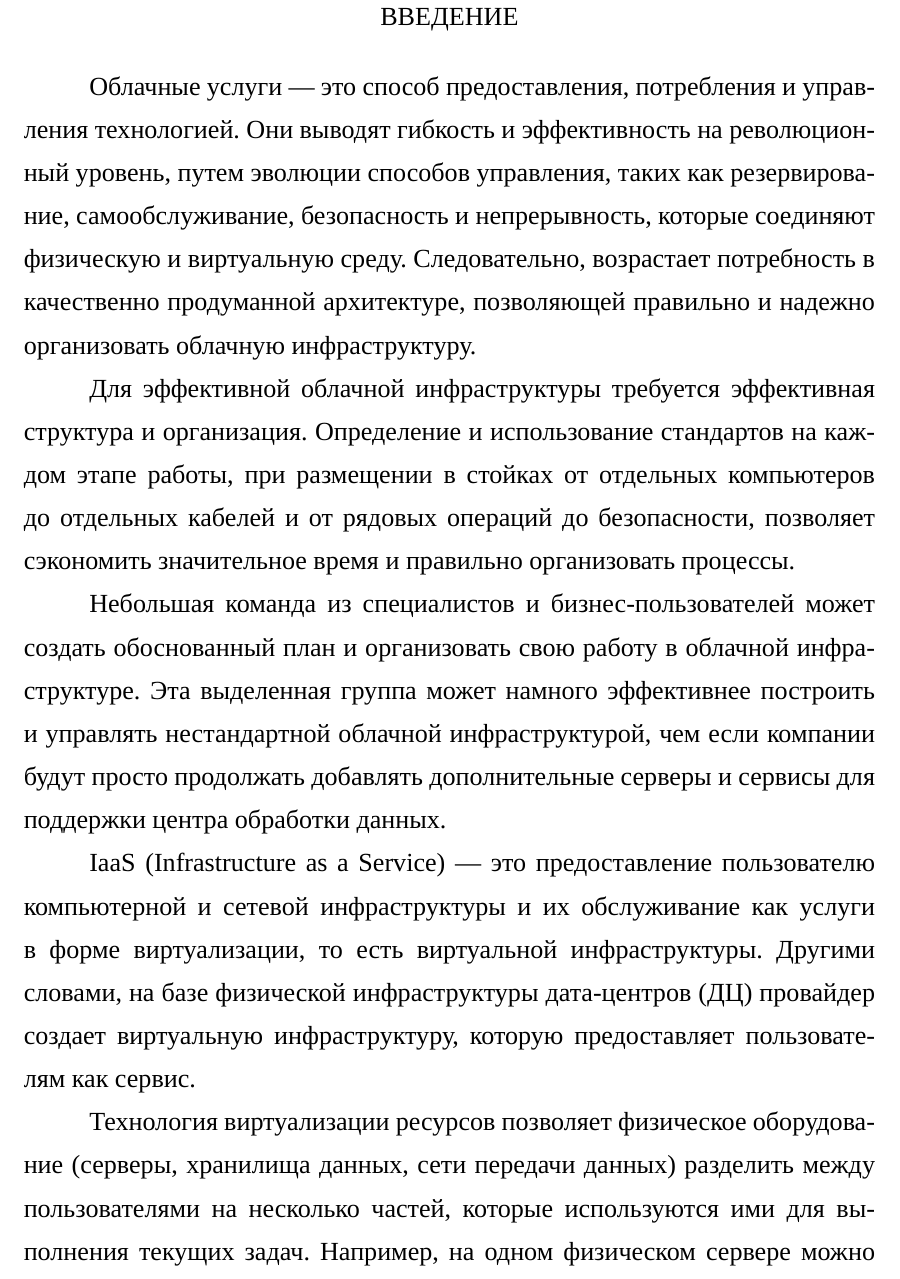
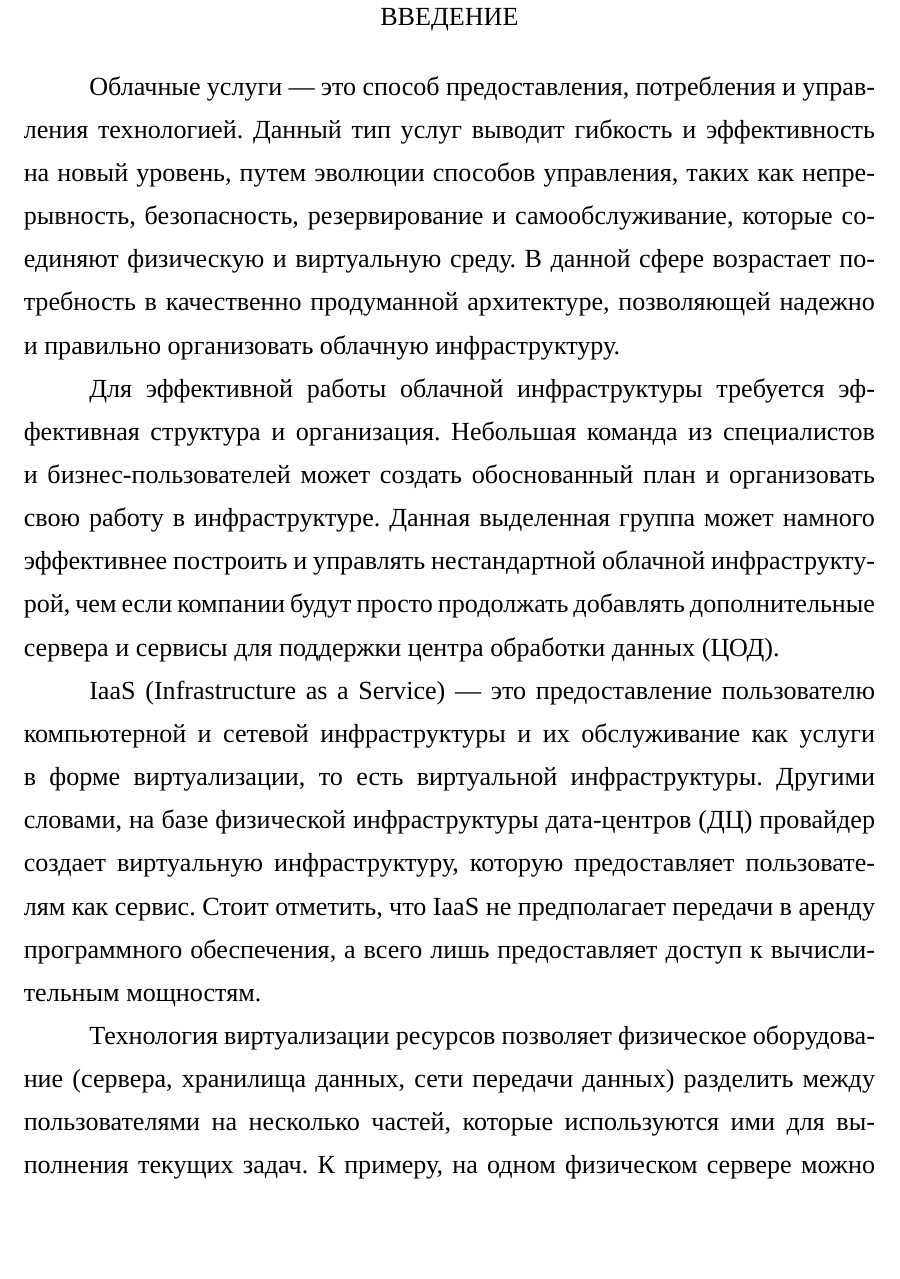
Before and after one commit to Amet13/bachelor-diploma, a LaTeX document (main.tex, which reads inc/0-intro.tex): part of page 6 of 55 before the commit and part of page 6 of 54 after it, cut so that both start at the same text, the shorter picture padded with empty space. Compiled offline with XeLaTeX; a missing font is replaced by an installed copy or a similar font.

Commit message:
Поправил введение

```diff
--- a/inc/0-intro.tex
+++ b/inc/0-intro.tex
@@ -1,19 +1,18 @@
 \anonsection{Введение}
 
 Облачные услуги --- это способ предоставления, потребления и управления технологией.
-Они выводят гибкость и эффективность на революционный уровень, путем эволюции способов управления, таких как резервирование, самообслуживание, безопасность и непрерывность, которые соединяют физическую и виртуальную среду.
-Следовательно, возрастает потребность в качественно продуманной архитектуре, позволяющей правильно и надежно организовать облачную инфраструктуру.
+Данный тип услуг выводит гибкость и эффективность на новый уровень, путем эволюции способов управления, таких как непрерывность, безопасность, резервирование и самообслуживание, которые соединяют физическую и виртуальную среду.
+В данной сфере возрастает потребность в качественно продуманной архитектуре, позволяющей надежно и правильно организовать облачную инфраструктуру.
 
-Для эффективной облачной инфраструктуры требуется эффективная структура и организация.
-Определение и использование стандартов на каждом этапе работы, при размещении в стойках от отдельных компьютеров до отдельных кабелей и от рядовых операций до безопасности, позволяет сэкономить значительное время и правильно организовать процессы.
-
-Небольшая команда из специалистов и бизнес-пользователей может создать обоснованный план и организовать свою работу в облачной инфраструктуре.
-Эта выделенная группа может намного эффективнее построить и управлять нестандартной облачной инфраструктурой, чем если компании будут просто продолжать добавлять дополнительные серверы и сервисы для поддержки центра обработки данных.
+Для эффективной работы облачной инфраструктуры требуется эффективная структура и организация.
+Небольшая команда из специалистов и бизнес-пользователей может создать обоснованный план и организовать свою работу в инфраструктуре.
+Данная выделенная группа может намного эффективнее построить и управлять нестандартной облачной инфраструктурой, чем если компании будут просто продолжать добавлять дополнительные сервера и сервисы для поддержки центра обработки данных (ЦОД).
 
 IaaS (Infrastructure as a Service) --- это предоставление пользователю компьютерной и сетевой инфраструктуры и их обслуживание как услуги в форме виртуализации, то есть виртуальной инфраструктуры.
 Другими словами, на базе физической инфраструктуры дата-центров (ДЦ) провайдер создает виртуальную инфраструктуру, которую предоставляет пользователям как сервис.
+Стоит отметить, что IaaS не предполагает передачи в аренду программного обеспечения, а всего лишь предоставляет доступ к вычислительным мощностям.
 
-Технология виртуализации ресурсов позволяет физическое оборудование (серверы, хранилища данных, сети передачи данных) разделить между пользователями на несколько частей, которые используются ими для выполнения текущих задач.
-Например, на одном физическом сервере можно запустить сотни виртуальных серверов, а пользователю для решения задач выделить время доступа к ним.
+Технология виртуализации ресурсов позволяет физическое оборудование (сервера, хранилища данных, сети передачи данных) разделить между пользователями на несколько частей, которые используются ими для выполнения текущих задач.
+К примеру, на одном физическом сервере можно запустить сотни виртуальных серверов, а пользователю для решения задач выделить время доступа к ним.
 
 \clearpage
```
Also changed, not shown: main.pdf.
